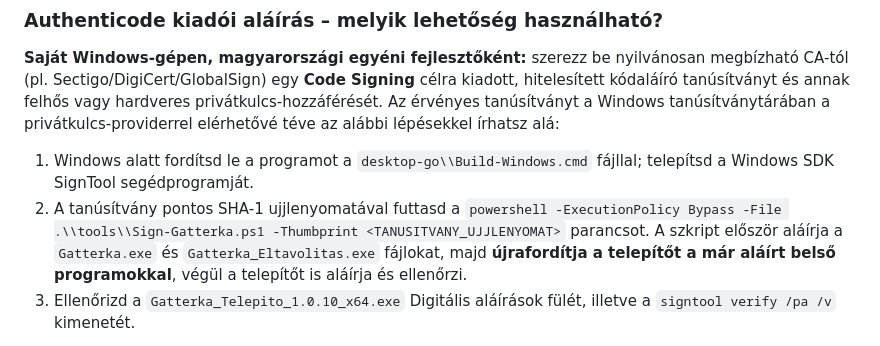
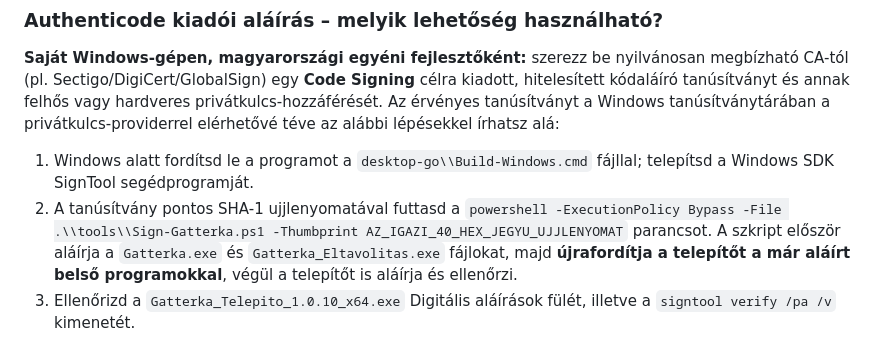
Before and after one commit to kissjaniapp/Kissjanilappterv_szabaszprogram, a Markdown page: README.md, the part around the change. Drawn GitHub-style.

Commit message:
Clarify local Windows Authenticode command example without PowerShell redirection syntax

```diff
--- a/README.md
+++ b/README.md
@@ -413,7 +413,7 @@ A Gatterka.exe indítóból megnyitott **📁 Mappa kiválasztása és mentés**
 **Saját Windows-gépen, magyarországi egyéni fejlesztőként:** szerezz be nyilvánosan megbízható CA-tól (pl. Sectigo/DigiCert/GlobalSign) egy **Code Signing** célra kiadott, hitelesített kódaláíró tanúsítványt és annak felhős vagy hardveres privátkulcs-hozzáférését. Az érvényes tanúsítványt a Windows tanúsítványtárában a privátkulcs-providerrel elérhetővé téve az alábbi lépésekkel írhatsz alá:
 
 1. Windows alatt fordítsd le a programot a `desktop-go\\Build-Windows.cmd` fájllal; telepítsd a Windows SDK SignTool segédprogramját.
-2. A tanúsítvány pontos SHA-1 ujjlenyomatával futtasd a `powershell -ExecutionPolicy Bypass -File .\\tools\\Sign-Gatterka.ps1 -Thumbprint <TANUSITVANY_UJJLENYOMAT>` parancsot. A szkript először aláírja a `Gatterka.exe` és `Gatterka_Eltavolitas.exe` fájlokat, majd **újrafordítja a telepítőt a már aláírt belső programokkal**, végül a telepítőt is aláírja és ellenőrzi.
+2. A tanúsítvány pontos SHA-1 ujjlenyomatával futtasd a `powershell -ExecutionPolicy Bypass -File .\\tools\\Sign-Gatterka.ps1 -Thumbprint AZ_IGAZI_40_HEX_JEGYU_UJJLENYOMAT` parancsot. A szkript először aláírja a `Gatterka.exe` és `Gatterka_Eltavolitas.exe` fájlokat, majd **újrafordítja a telepítőt a már aláírt belső programokkal**, végül a telepítőt is aláírja és ellenőrzi.
 3. Ellenőrizd a `Gatterka_Telepito_1.0.10_x64.exe` Digitális aláírások fülét, illetve a `signtool verify /pa /v` kimenetét.
 
 **Azure Artifact Signing a GitHub Actionsben:** jogszerűen jogosult, Microsoftnál hitelesített szervezeti Azure-fiók esetén állítsd `GATTERKA_SIGNING_ENABLED=true` repository Variable értékre, és GitHub Secrets-ben add meg a `GATTERKA_AZURE_TENANT_ID`, `GATTERKA_AZURE_CLIENT_ID`, `GATTERKA_AZURE_CLIENT_SECRET`, `GATTERKA_SIGN_ENDPOINT`, `GATTERKA_SIGN_ACCOUNT`, `GATTERKA_SIGN_PROFILE` értékeket. Ekkor a workflow az Authenticode aláírásokat ellenőrizve készíti el az EXE-ket. **A nyilvánosan megbízható Azure egyéni tanúsítványhoz 2026-ban USA-/kanadai lakóhely szükséges, magyarországi egyéni fejlesztő erre nem jogosult**; magyarországi szervezet más feltételekkel lehet jogosult. Más esetekben a helyi SignTool-módszer használható.
```
